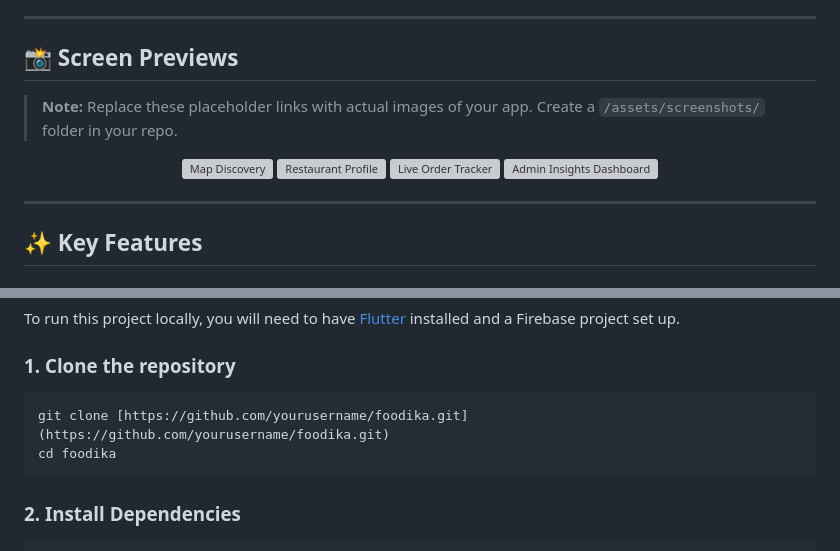
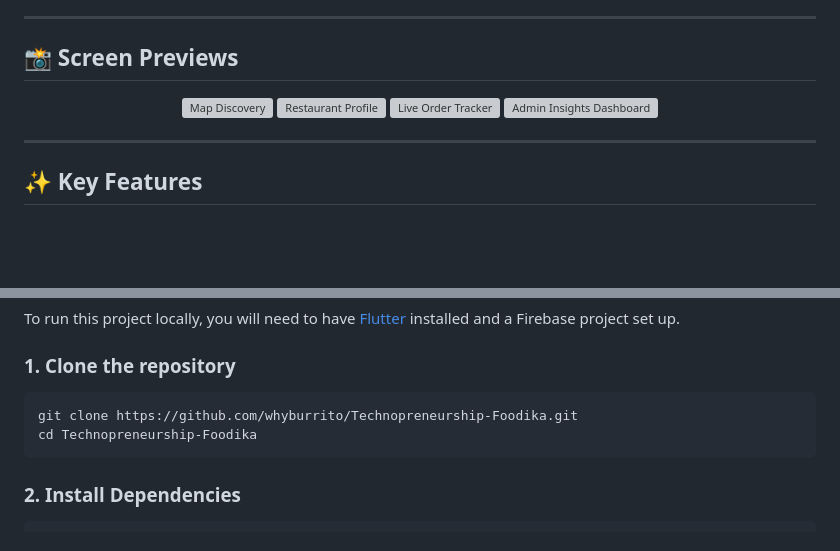
Before and after one commit to nonoro-official/CampusGO, a Markdown page: README.md, 2 parts joined by grey strips. Drawn GitHub-style; blank space fills up the shorter version; grey boxes are pictures that could not be loaded.

Commit message:
Fix image links and update clone command in README
Updated image links in README and corrected repository clone command.

````diff
--- a/README.md
+++ b/README.md
@@ -12,6 +12,4 @@ It moves beyond standard delivery apps by eliminating heavy merchant commissions
 
 ## 📸 Screen Previews
 
-> **Note:** Replace these placeholder links with actual images of your app. Create a `/assets/screenshots/` folder in your repo.
-
 <p align="center">
@@ -56,8 +54,8 @@ To run this project locally, you will need to have [Flutter](https://flutter.dev
 
 ### 1. Clone the repository
 ```bash
-git clone [https://github.com/yourusername/foodika.git](https://github.com/yourusername/foodika.git)
-cd foodika
+git clone https://github.com/whyburrito/Technopreneurship-Foodika.git
+cd Technopreneurship-Foodika
 ```
 
 ### 2. Install Dependencies
````
Also changed, not shown: other parts of README.md (+4 -4 lines).
